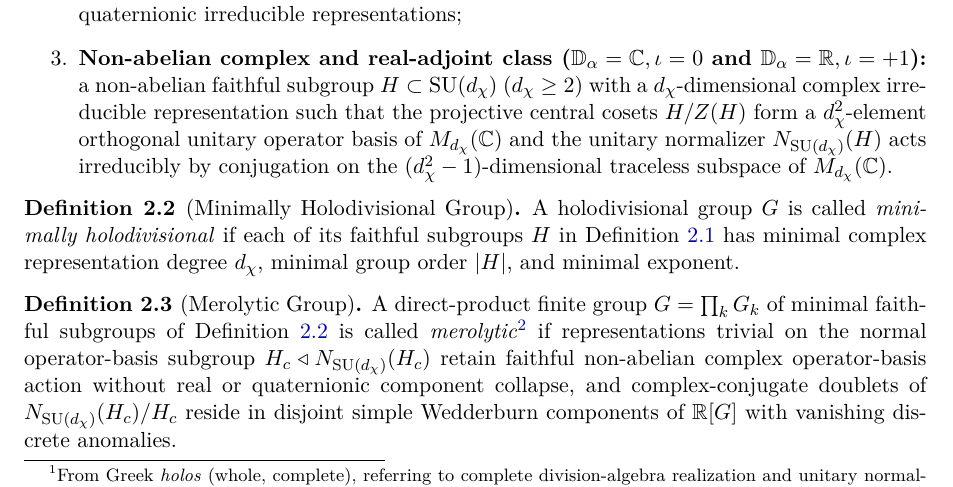
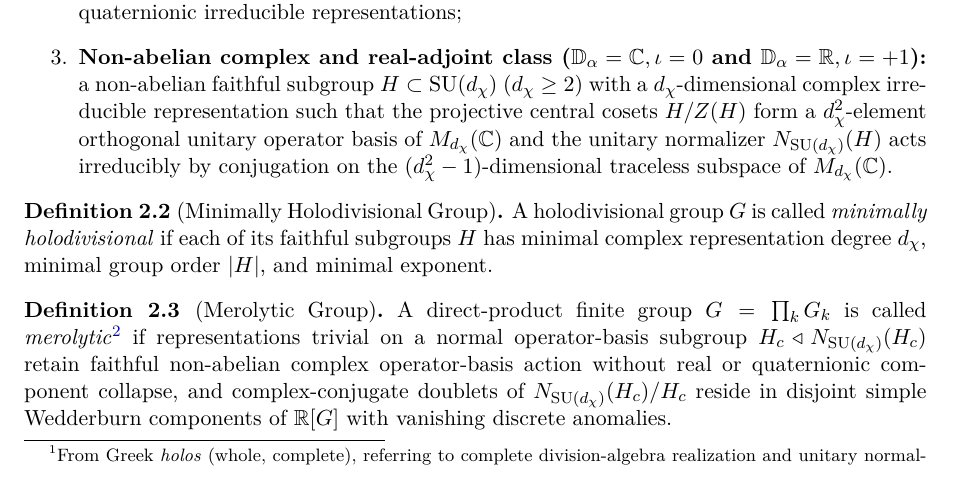
Before and after one commit to hjoest/discrete_fundamental_physics, a LaTeX paper (docs/paper.tex): part of page 4 of 22, cut so that both start at the same text. Compiled offline with pdfLaTeX.

Commit message:
Remove redundant cross-references in Definitions 2.2 and 2.3

```diff
--- a/docs/paper.tex
+++ b/docs/paper.tex
@@ -174,12 +174,12 @@ A finite group $G$ is called \emph{holodivisional}\footnote{From Greek \emph{hol
 
 \begin{definition}[Minimally Holodivisional Group]
 \label{def:minimally_holodivisional}
-A holodivisional group $G$ is called \emph{minimally holodivisional} if each of its faithful subgroups $H$ in Definition~\ref{def:holodivisional} has minimal complex representation degree $d_\chi$, minimal group order $|H|$, and minimal exponent.
+A holodivisional group $G$ is called \emph{minimally holodivisional} if each of its faithful subgroups $H$ has minimal complex representation degree $d_\chi$, minimal group order $|H|$, and minimal exponent.
 \end{definition}
 
 \begin{definition}[Merolytic Group]
 \label{def:merolytic}
-A direct-product finite group $G = \prod_k G_k$ of minimal faithful subgroups of Definition~\ref{def:minimally_holodivisional} is called \emph{merolytic}\footnote{From Greek \emph{meros} (part, factor) and \emph{lytikos} (unbinding, resolving), referring to the direct-product resolution of quotient-kernel and conjugate-component locks.} if representations trivial on the normal operator-basis subgroup $H_c \triangleleft N_{\SU(d_\chi)}(H_c)$ retain faithful non-abelian complex operator-basis action without real or quaternionic component collapse, and complex-conjugate doublets of $N_{\SU(d_\chi)}(H_c)/H_c$ reside in disjoint simple Wedderburn components of $\R[G]$ with vanishing discrete anomalies.
+A direct-product finite group $G = \prod_k G_k$ is called \emph{merolytic}\footnote{From Greek \emph{meros} (part, factor) and \emph{lytikos} (unbinding, resolving), referring to the direct-product resolution of quotient-kernel and conjugate-component locks.} if representations trivial on a normal operator-basis subgroup $H_c \triangleleft N_{\SU(d_\chi)}(H_c)$ retain faithful non-abelian complex operator-basis action without real or quaternionic component collapse, and complex-conjugate doublets of $N_{\SU(d_\chi)}(H_c)/H_c$ reside in disjoint simple Wedderburn components of $\R[G]$ with vanishing discrete anomalies.
 \end{definition}
 
 \begin{axiom}[Minimal Holodivisionality]
```
Also changed, not shown: docs/paper.pdf.
